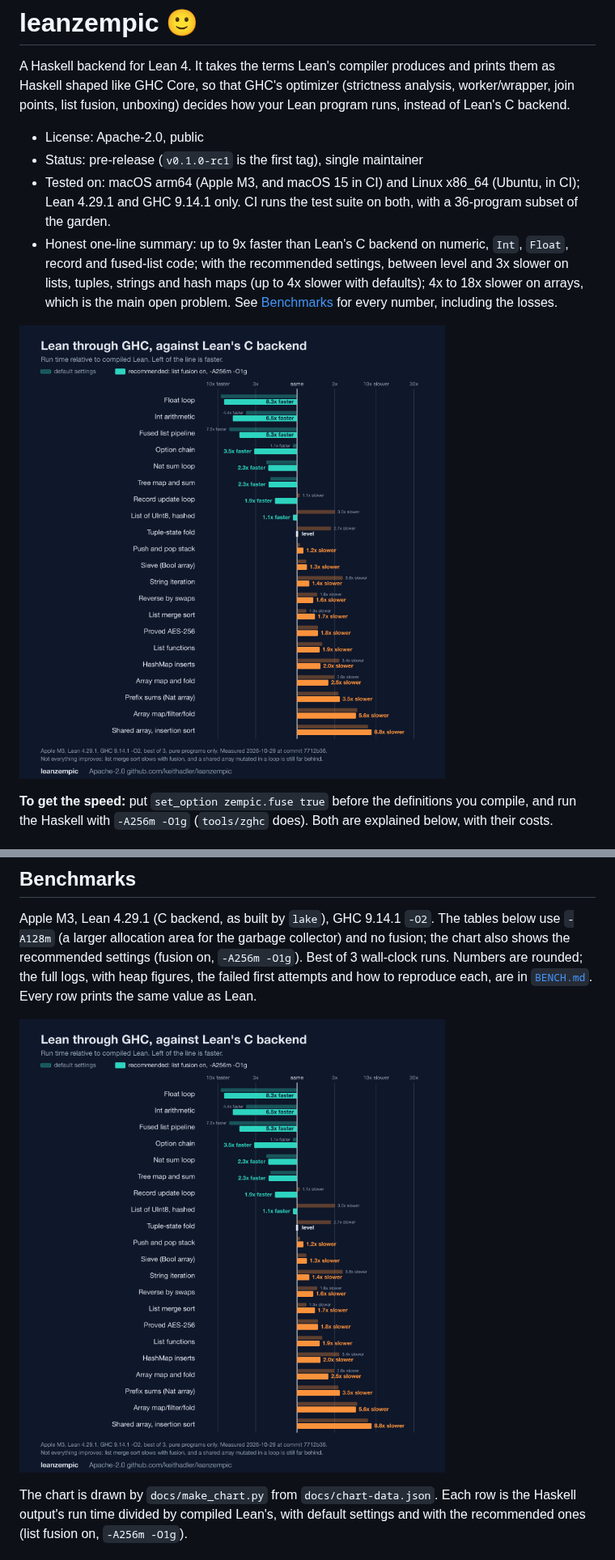
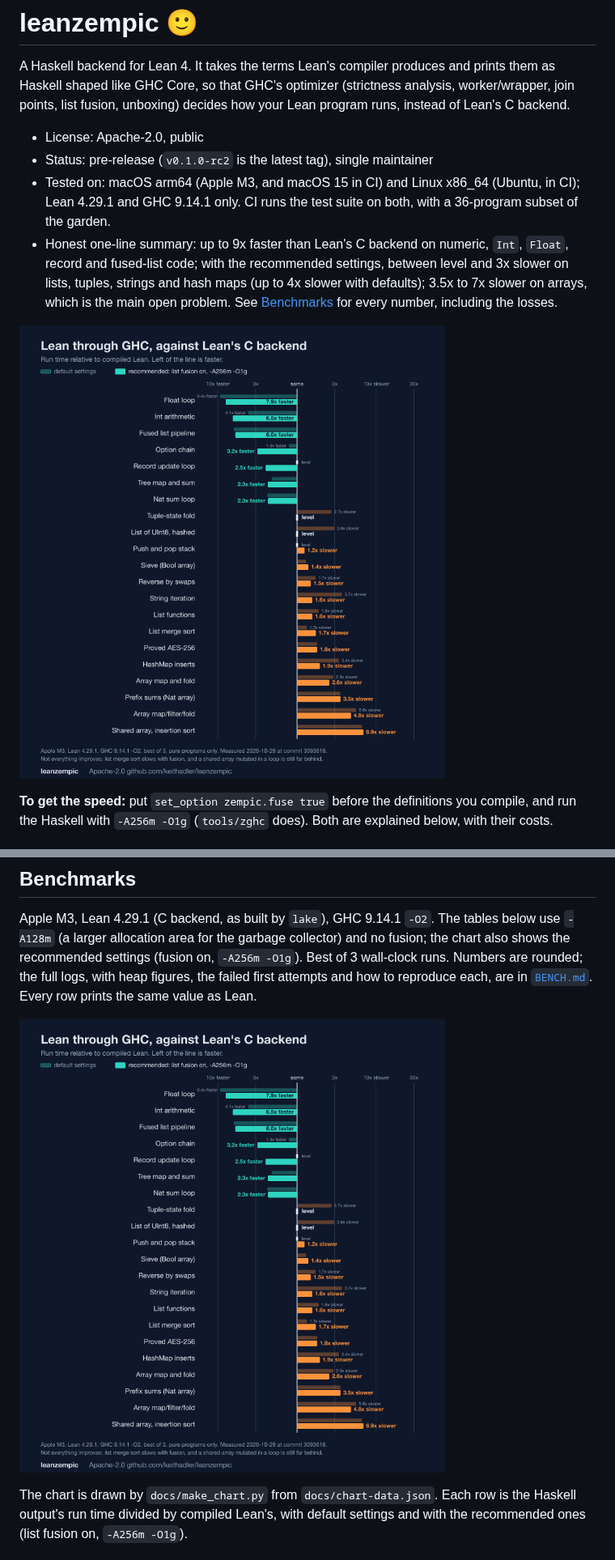
Before and after one commit to keithadler/leanzempic, a Markdown page: README.md, 2 parts joined by grey strips. Shown at 81% size. Rendered like a GitHub page; pictures changed too: docs/bench-chart.png.

```diff
--- a/README.md
+++ b/README.md
@@ -5,12 +5,12 @@ shaped like GHC Core, so that GHC's optimizer (strictness analysis, worker/wrapp
 list fusion, unboxing) decides how your Lean program runs, instead of Lean's C backend.
 
 * License: Apache-2.0, public
-* Status: pre-release (`v0.1.0-rc1` is the first tag), single maintainer
+* Status: pre-release (`v0.1.0-rc2` is the latest tag), single maintainer
 * Tested on: macOS arm64 (Apple M3, and macOS 15 in CI) and Linux x86_64 (Ubuntu, in CI); Lean 4.29.1
   and GHC 9.14.1 only. CI runs the test suite on both, with a 36-program subset of the garden.
 * Honest one-line summary: up to 9x faster than Lean's C backend on numeric, `Int`, `Float`, record and
   fused-list code; with the recommended settings, between level and 3x slower on lists, tuples,
-  strings and hash maps (up to 4x slower with defaults); 4x to 18x slower on arrays, which is the main
+  strings and hash maps (up to 4x slower with defaults); 3.5x to 7x slower on arrays, which is the main
   open problem. See [Benchmarks](#benchmarks) for every number, including the losses.
 
 ![Run time of the Haskell output relative to compiled Lean, with default settings and with list fusion on and -A256m -O1g](docs/bench-chart.png)
```
Also changed, not shown: other parts of README.md (+8 -9 lines), BENCH.md (+3 -3 lines), CHANGELOG.md (+7 -2 lines), 2 other files.
